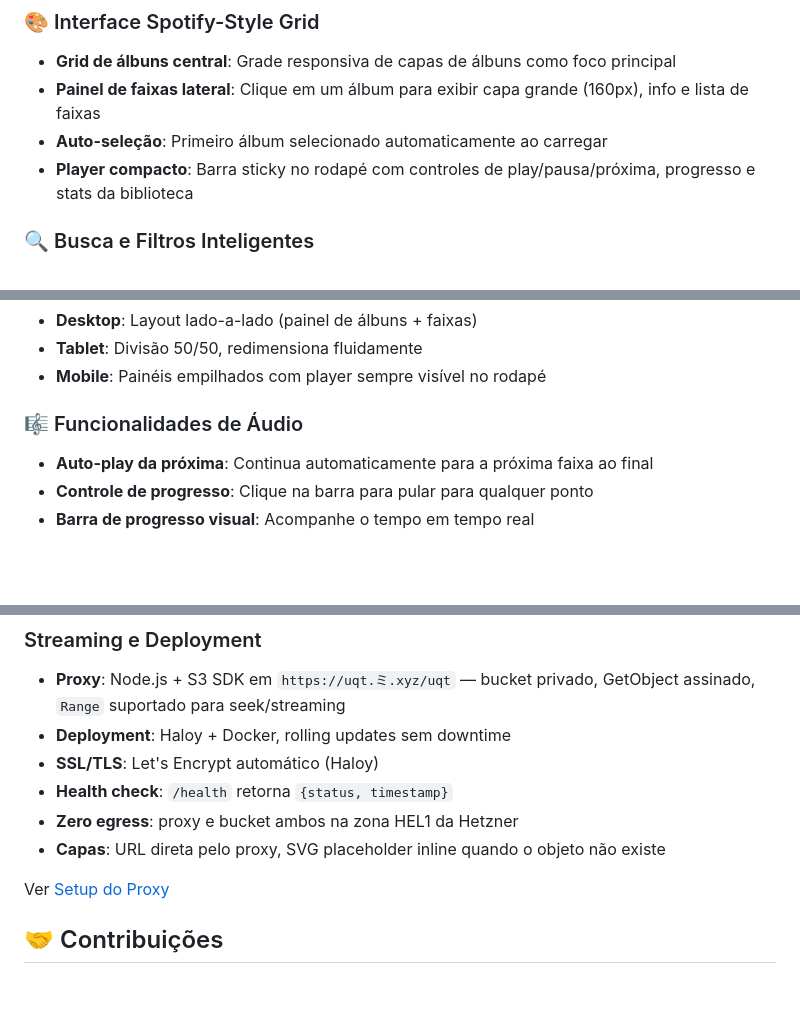
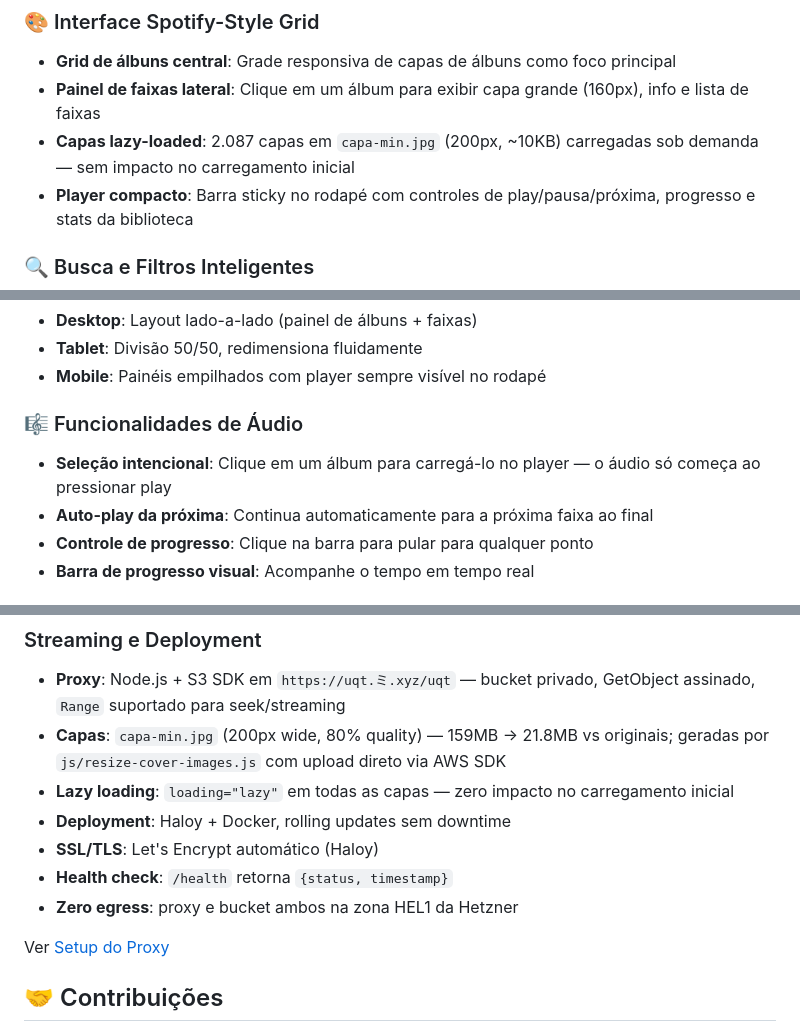
Before and after one commit to rafapolo/uqt, a Markdown page: README.md, 3 parts joined by grey strips. GitHub-like rendering; blank space fills up the shorter version.

Commit message:
Update README and docs: lazy loading, cover resize workflow, album selection UX, correct proxy URL

```diff
--- a/README.md
+++ b/README.md
@@ -7,7 +7,7 @@ Um arquivo digital em homenagem ao falecido blog **Um Que Tenha** com uma coleç
 ### 🎨 Interface Spotify-Style Grid
 - **Grid de álbuns central**: Grade responsiva de capas de álbuns como foco principal
 - **Painel de faixas lateral**: Clique em um álbum para exibir capa grande (160px), info e lista de faixas
-- **Auto-seleção**: Primeiro álbum selecionado automaticamente ao carregar
+- **Capas lazy-loaded**: 2.087 capas em `capa-min.jpg` (200px, ~10KB) carregadas sob demanda — sem impacto no carregamento inicial
 - **Player compacto**: Barra sticky no rodapé com controles de play/pausa/próxima, progresso e stats da biblioteca
 
 ### 🔍 Busca e Filtros Inteligentes
@@ -22,6 +22,7 @@ Um arquivo digital em homenagem ao falecido blog **Um Que Tenha** com uma coleç
 - **Mobile**: Painéis empilhados com player sempre visível no rodapé
 
 ### 🎼 Funcionalidades de Áudio
+- **Seleção intencional**: Clique em um álbum para carregá-lo no player — o áudio só começa ao pressionar play
 - **Auto-play da próxima**: Continua automaticamente para a próxima faixa ao final
 - **Controle de progresso**: Clique na barra para pular para qualquer ponto
 - **Barra de progresso visual**: Acompanhe o tempo em tempo real
@@ -79,11 +80,12 @@ Nenhuma instalação necessária — acesse direto no navegador, em qualquer dis
 
 ### Streaming e Deployment
 - **Proxy**: Node.js + S3 SDK em `https://uqt.ミ.xyz/uqt` — bucket privado, GetObject assinado, `Range` suportado para seek/streaming
+- **Capas**: `capa-min.jpg` (200px wide, 80% quality) — 159MB → 21.8MB vs originais; geradas por `js/resize-cover-images.js` com upload direto via AWS SDK
+- **Lazy loading**: `loading="lazy"` em todas as capas — zero impacto no carregamento inicial
 - **Deployment**: Haloy + Docker, rolling updates sem downtime
 - **SSL/TLS**: Let's Encrypt automático (Haloy)
 - **Health check**: `/health` retorna `{status, timestamp}`
 - **Zero egress**: proxy e bucket ambos na zona HEL1 da Hetzner
-- **Capas**: URL direta pelo proxy, SVG placeholder inline quando o objeto não existe
 
 Ver [Setup do Proxy](PROXY_SETUP.md)
 
```
Also changed, not shown: CLAUDE.md (+21 -9 lines).
